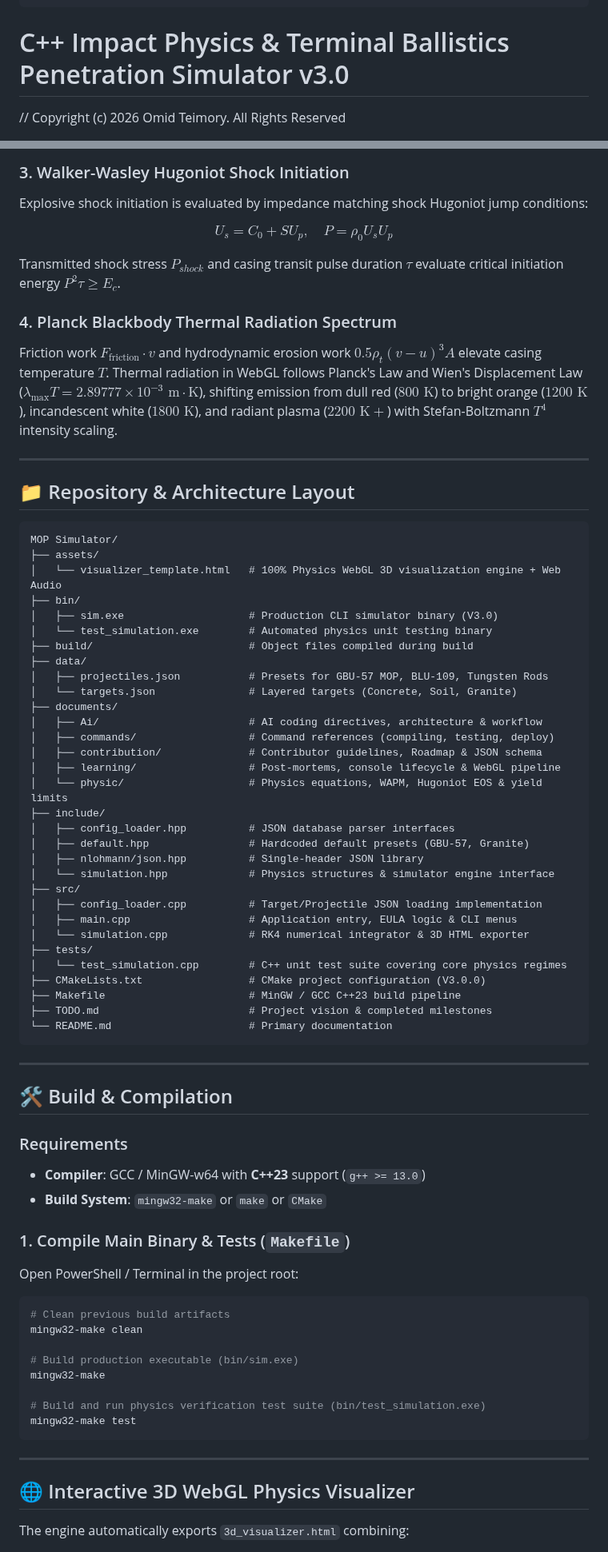
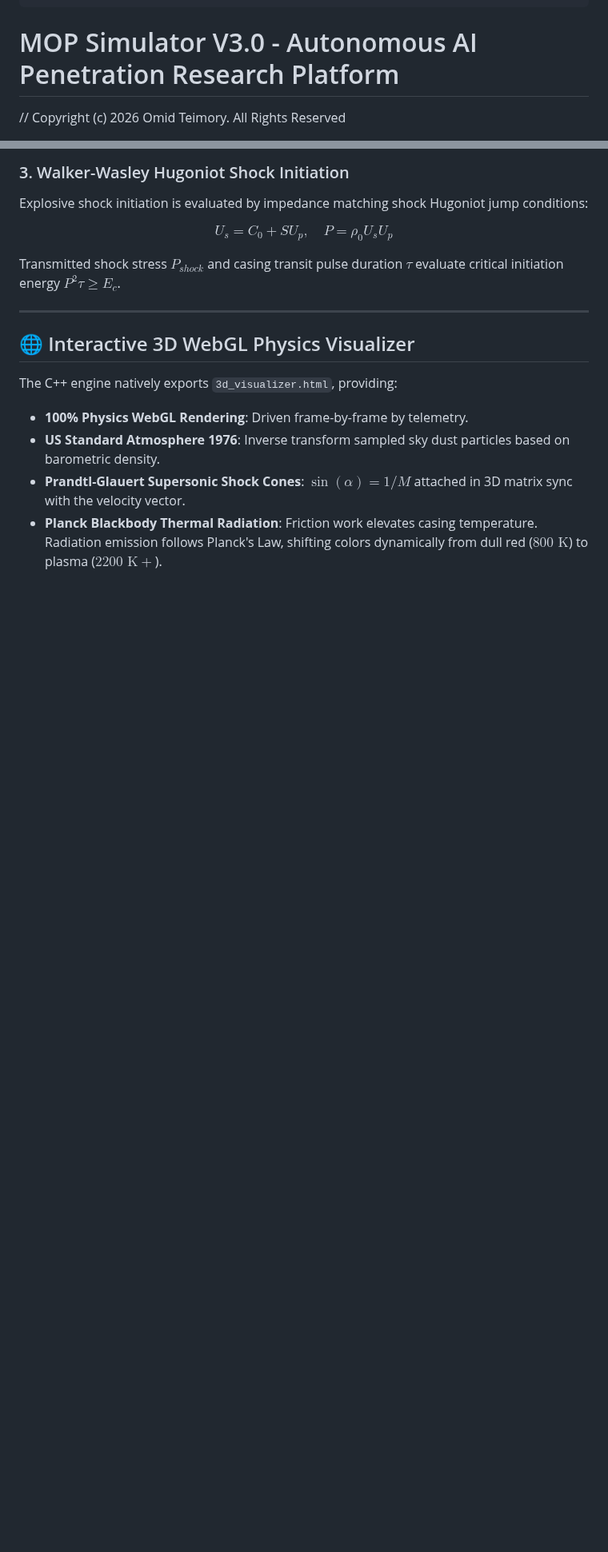
Before and after one commit to omid2007hope/MOP-Simulator, a Markdown page: README.md, 2 parts joined by grey strips. Shown at 80% size. Rendered like a GitHub page; blank space fills up the shorter version.

````diff
--- a/README.md
+++ b/README.md
@@ -86,7 +19,7 @@ mindmap
  \_________________________________________________________________________________________/
 ```
 
-# C++ Impact Physics & Terminal Ballistics Penetration Simulator v3.0
+# MOP Simulator V3.0 - Autonomous AI Penetration Research Platform
 
 // Copyright (c) 2026 Omid Teimory. All Rights Reserved
 
@@ -136,75 +114,13 @@ $$ U_s = C_0 + S U_p, \quad P = \rho_0 U_s U_p $$
 
 Transmitted shock stress $P_{shock}$ and casing transit pulse duration $\tau$ evaluate critical initiation energy $P^2 \tau \ge E_c$.
 
-### 4. Planck Blackbody Thermal Radiation Spectrum
-
-Friction work $F_{\text{friction}} \cdot v$ and hydrodynamic erosion work $0.5 \rho_t (v-u)^3 A$ elevate casing temperature $T$. Thermal radiation in WebGL follows Planck's Law and Wien's Displacement Law ($\lambda_{\max} T = 2.89777 \times 10^{-3}\text{ m}\cdot\text{K}$), shifting emission from dull red ($800\text{ K}$) to bright orange ($1200\text{ K}$), incandescent white ($1800\text{ K}$), and radiant plasma ($2200\text{ K}+$) with Stefan-Boltzmann $T^4$ intensity scaling.
-
----
-
-## 📁 Repository & Architecture Layout
-
-```text
-MOP Simulator/
-├── assets/
-│   └── visualizer_template.html   # 100% Physics WebGL 3D visualization engine + Web Audio
-├── bin/
-│   ├── sim.exe                    # Production CLI simulator binary (V3.0)
-│   └── test_simulation.exe        # Automated physics unit testing binary
-├── build/                         # Object files compiled during build
-├── data/
-│   ├── projectiles.json           # Presets for GBU-57 MOP, BLU-109, Tungsten Rods
-│   └── targets.json               # Layered targets (Concrete, Soil, Granite)
-├── documents/
-│   ├── Ai/                        # AI coding directives, architecture & workflow
-│   ├── commands/                  # Command references (compiling, testing, deploy)
-│   ├── contribution/              # Contributor guidelines, Roadmap & JSON schema
-│   ├── learning/                  # Post-mortems, console lifecycle & WebGL pipeline
-│   └── physic/                    # Physics equations, WAPM, Hugoniot EOS & yield limits
-├── include/
-│   ├── config_loader.hpp          # JSON database parser interfaces
-│   ├── default.hpp                # Hardcoded default presets (GBU-57, Granite)
-│   ├── nlohmann/json.hpp          # Single-header JSON library
-│   └── simulation.hpp             # Physics structures & simulator engine interface
-├── src/
-│   ├── config_loader.cpp          # Target/Projectile JSON loading implementation
-│   ├── main.cpp                   # Application entry, EULA logic & CLI menus
-│   └── simulation.cpp             # RK4 numerical integrator & 3D HTML exporter
-├── tests/
-│   └── test_simulation.cpp        # C++ unit test suite covering core physics regimes
-├── CMakeLists.txt                 # CMake project configuration (V3.0.0)
-├── Makefile                       # MinGW / GCC C++23 build pipeline
-├── TODO.md                        # Project vision & completed milestones
-└── README.md                      # Primary documentation
-```
-
----
-
-## 🛠️ Build & Compilation
-
-### Requirements
-
-- **Compiler**: GCC / MinGW-w64 with **C++23** support (`g++ >= 13.0`)
-- **Build System**: `mingw32-make` or `make` or `CMake`
-
-### 1. Compile Main Binary & Tests (`Makefile`)
-
-Open PowerShell / Terminal in the project root:
-
-```powershell
-# Clean previous build artifacts
-mingw32-make clean
-
-# Build production executable (bin/sim.exe)
-mingw32-make
-
-# Build and run physics verification test suite (bin/test_simulation.exe)
-mingw32-make test
-```
-
 ---
 
 ## 🌐 Interactive 3D WebGL Physics Visualizer
 
-The engine automatically exports `3d_visualizer.html` combining:
+The C++ engine natively exports `3d_visualizer.html`, providing:
+- **100% Physics WebGL Rendering**: Driven frame-by-frame by telemetry.
+- **US Standard Atmosphere 1976**: Inverse transform sampled sky dust particles based on barometric density.
+- **Prandtl-Glauert Supersonic Shock Cones**: $\sin(\alpha) = 1/M$ attached in 3D matrix sync with the velocity vector.
+- **Planck Blackbody Thermal Radiation**: Friction work elevates casing temperature. Radiation emission follows Planck's Law, shifting colors dynamically from dull red ($800\text{ K}$) to plasma ($2200\text{ K}+$).
 
````
Also changed, not shown: other parts of README.md (+93 -87 lines).
